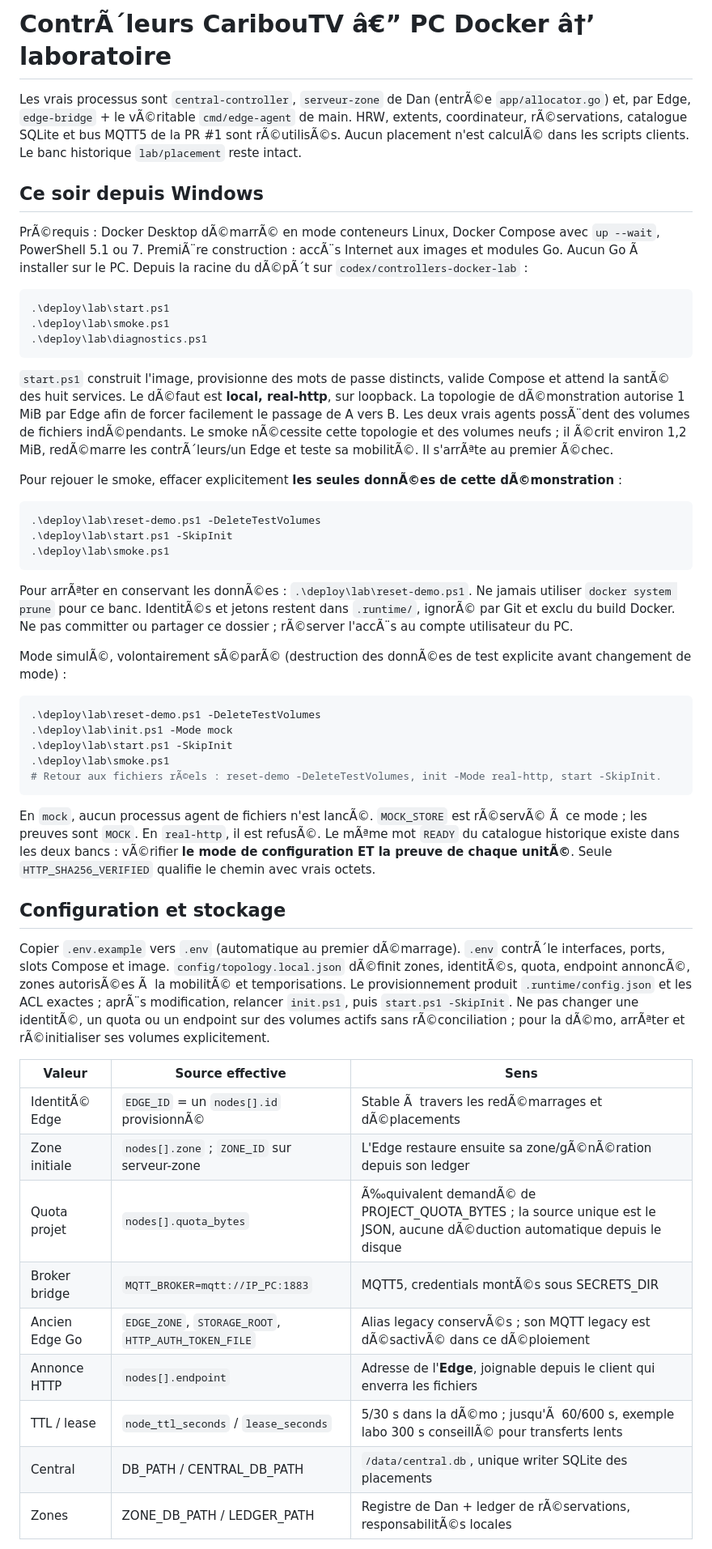
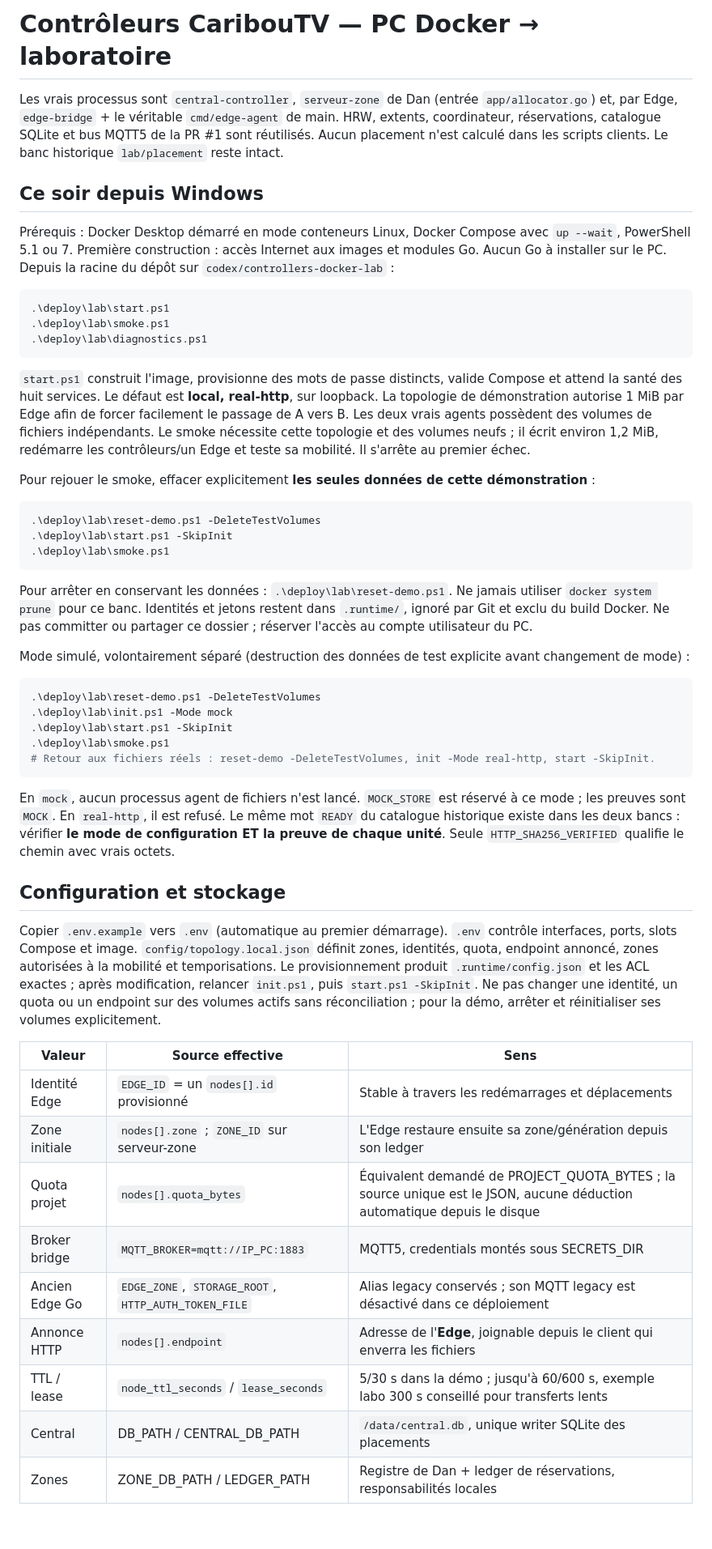
Before and after one commit to julesdavidou/projet_secu_cloud, a Markdown page: deploy/lab/README.md, the part around one of its changes. Shown at 81% size. Drawn GitHub-style; blank space fills up the shorter version.

````diff
--- a/deploy/lab/README.md
+++ b/deploy/lab/README.md
@@ -1,10 +1,10 @@
-# ContrÃ´leurs CaribouTV â€” PC Docker â†’ laboratoire
+# Contrôleurs CaribouTV — PC Docker → laboratoire
 
-Les vrais processus sont `central-controller`, `serveur-zone` de Dan (entrÃ©e `app/allocator.go`) et, par Edge, `edge-bridge` + le vÃ©ritable `cmd/edge-agent` de main. HRW, extents, coordinateur, rÃ©servations, catalogue SQLite et bus MQTT5 de la PR #1 sont rÃ©utilisÃ©s. Aucun placement n'est calculÃ© dans les scripts clients. Le banc historique `lab/placement` reste intact.
+Les vrais processus sont `central-controller`, `serveur-zone` de Dan (entrée `app/allocator.go`) et, par Edge, `edge-bridge` + le véritable `cmd/edge-agent` de main. HRW, extents, coordinateur, réservations, catalogue SQLite et bus MQTT5 de la PR #1 sont réutilisés. Aucun placement n'est calculé dans les scripts clients. Le banc historique `lab/placement` reste intact.
 
 ## Ce soir depuis Windows
 
-PrÃ©requis : Docker Desktop dÃ©marrÃ© en mode conteneurs Linux, Docker Compose avec `up --wait`, PowerShell 5.1 ou 7. PremiÃ¨re construction : accÃ¨s Internet aux images et modules Go. Aucun Go Ã  installer sur le PC. Depuis la racine du dÃ©pÃ´t sur `codex/controllers-docker-lab` :
+Prérequis : Docker Desktop démarré en mode conteneurs Linux, Docker Compose avec `up --wait`, PowerShell 5.1 ou 7. Première construction : accès Internet aux images et modules Go. Aucun Go à installer sur le PC. Depuis la racine du dépôt sur `codex/controllers-docker-lab` :
 
 ```powershell
 .\deploy\lab\start.ps1
@@ -12,9 +12,9 @@ PrÃ©requis : Docker Desktop dÃ©marrÃ© en mode conteneurs Linux, Docker Com
 .\deploy\lab\diagnostics.ps1
 ```
 
-`start.ps1` construit l'image, provisionne des mots de passe distincts, valide Compose et attend la santÃ© des huit services. Le dÃ©faut est **local, real-http**, sur loopback. La topologie de dÃ©monstration autorise 1 MiB par Edge afin de forcer facilement le passage de A vers B. Les deux vrais agents possÃ¨dent des volumes de fichiers indÃ©pendants. Le smoke nÃ©cessite cette topologie et des volumes neufs ; il Ã©crit environ 1,2 MiB, redÃ©marre les contrÃ´leurs/un Edge et teste sa mobilitÃ©. Il s'arrÃªte au premier Ã©chec.
+`start.ps1` construit l'image, provisionne des mots de passe distincts, valide Compose et attend la santé des huit services. Le défaut est **local, real-http**, sur loopback. La topologie de démonstration autorise 1 MiB par Edge afin de forcer facilement le passage de A vers B. Les deux vrais agents possèdent des volumes de fichiers indépendants. Le smoke nécessite cette topologie et des volumes neufs ; il écrit environ 1,2 MiB, redémarre les contrôleurs/un Edge et teste sa mobilité. Il s'arrête au premier échec.
 
-Pour rejouer le smoke, effacer explicitement **les seules donnÃ©es de cette dÃ©monstration** :
+Pour rejouer le smoke, effacer explicitement **les seules données de cette démonstration** :
 
 ```powershell
 .\deploy\lab\reset-demo.ps1 -DeleteTestVolumes
@@ -22,33 +22,33 @@ Pour rejouer le smoke, effacer explicitement **les seules donnÃ©es de cette d
 .\deploy\lab\smoke.ps1
 ```
 
-Pour arrÃªter en conservant les donnÃ©es : `.\deploy\lab\reset-demo.ps1`. Ne jamais utiliser `docker system prune` pour ce banc. IdentitÃ©s et jetons restent dans `.runtime/`, ignorÃ© par Git et exclu du build Docker. Ne pas committer ou partager ce dossier ; rÃ©server l'accÃ¨s au compte utilisateur du PC.
+Pour arrêter en conservant les données : `.\deploy\lab\reset-demo.ps1`. Ne jamais utiliser `docker system prune` pour ce banc. Identités et jetons restent dans `.runtime/`, ignoré par Git et exclu du build Docker. Ne pas committer ou partager ce dossier ; réserver l'accès au compte utilisateur du PC.
 
-Mode simulÃ©, volontairement sÃ©parÃ© (destruction des donnÃ©es de test explicite avant changement de mode) :
+Mode simulé, volontairement séparé (destruction des données de test explicite avant changement de mode) :
 
 ```powershell
 .\deploy\lab\reset-demo.ps1 -DeleteTestVolumes
 .\deploy\lab\init.ps1 -Mode mock
 .\deploy\lab\start.ps1 -SkipInit
 .\deploy\lab\smoke.ps1
-# Retour aux fichiers rÃ©els : reset-demo -DeleteTestVolumes, init -Mode real-http, start -SkipInit.
+# Retour aux fichiers réels : reset-demo -DeleteTestVolumes, init -Mode real-http, start -SkipInit.
 ```
 
-En `mock`, aucun processus agent de fichiers n'est lancÃ©. `MOCK_STORE` est rÃ©servÃ© Ã  ce mode ; les preuves sont `MOCK`. En `real-http`, il est refusÃ©. Le mÃªme mot `READY` du catalogue historique existe dans les deux bancs : vÃ©rifier **le mode de configuration ET la preuve de chaque unitÃ©**. Seule `HTTP_SHA256_VERIFIED` qualifie le chemin avec vrais octets.
+En `mock`, aucun processus agent de fichiers n'est lancé. `MOCK_STORE` est réservé à ce mode ; les preuves sont `MOCK`. En `real-http`, il est refusé. Le même mot `READY` du catalogue historique existe dans les deux bancs : vérifier **le mode de configuration ET la preuve de chaque unité**. Seule `HTTP_SHA256_VERIFIED` qualifie le chemin avec vrais octets.
 
 ## Configuration et stockage
 
-Copier `.env.example` vers `.env` (automatique au premier dÃ©marrage). `.env` contrÃ´le interfaces, ports, slots Compose et image. `config/topology.local.json` dÃ©finit zones, identitÃ©s, quota, endpoint annoncÃ©, zones autorisÃ©es Ã  la mobilitÃ© et temporisations. Le provisionnement produit `.runtime/config.json` et les ACL exactes ; aprÃ¨s modification, relancer `init.ps1`, puis `start.ps1 -SkipInit`. Ne pas changer une identitÃ©, un quota ou un endpoint sur des volumes actifs sans rÃ©conciliation ; pour la dÃ©mo, arrÃªter et rÃ©initialiser ses volumes explicitement.
+Copier `.env.example` vers `.env` (automatique au premier démarrage). `.env` contrôle interfaces, ports, slots Compose et image. `config/topology.local.json` définit zones, identités, quota, endpoint annoncé, zones autorisées à la mobilité et temporisations. Le provisionnement produit `.runtime/config.json` et les ACL exactes ; après modification, relancer `init.ps1`, puis `start.ps1 -SkipInit`. Ne pas changer une identité, un quota ou un endpoint sur des volumes actifs sans réconciliation ; pour la démo, arrêter et réinitialiser ses volumes explicitement.
 
 | Valeur | Source effective | Sens |
 |---|---|---|
-| IdentitÃ© Edge | `EDGE_ID` = un `nodes[].id` provisionnÃ© | Stable Ã  travers les redÃ©marrages et dÃ©placements |
-| Zone initiale | `nodes[].zone` ; `ZONE_ID` sur serveur-zone | L'Edge restaure ensuite sa zone/gÃ©nÃ©ration depuis son ledger |
-| Quota projet | `nodes[].quota_bytes` | Ã‰quivalent demandÃ© de PROJECT_QUOTA_BYTES ; la source unique est le JSON, aucune dÃ©duction automatique depuis le disque |
-| Broker bridge | `MQTT_BROKER=mqtt://IP_PC:1883` | MQTT5, credentials montÃ©s sous SECRETS_DIR |
-| Ancien Edge Go | `EDGE_ZONE`, `STORAGE_ROOT`, `HTTP_AUTH_TOKEN_FILE` | Alias legacy conservÃ©s ; son MQTT legacy est dÃ©sactivÃ© dans ce dÃ©ploiement |
+| Identité Edge | `EDGE_ID` = un `nodes[].id` provisionné | Stable à travers les redémarrages et déplacements |
+| Zone initiale | `nodes[].zone` ; `ZONE_ID` sur serveur-zone | L'Edge restaure ensuite sa zone/génération depuis son ledger |
+| Quota projet | `nodes[].quota_bytes` | Équivalent demandé de PROJECT_QUOTA_BYTES ; la source unique est le JSON, aucune déduction automatique depuis le disque |
+| Broker bridge | `MQTT_BROKER=mqtt://IP_PC:1883` | MQTT5, credentials montés sous SECRETS_DIR |
+| Ancien Edge Go | `EDGE_ZONE`, `STORAGE_ROOT`, `HTTP_AUTH_TOKEN_FILE` | Alias legacy conservés ; son MQTT legacy est désactivé dans ce déploiement |
 | Annonce HTTP | `nodes[].endpoint` | Adresse de l'**Edge**, joignable depuis le client qui enverra les fichiers |
-| TTL / lease | `node_ttl_seconds` / `lease_seconds` | 5/30 s dans la dÃ©mo ; jusqu'Ã  60/600 s, exemple labo 300 s conseillÃ© pour transferts lents |
+| TTL / lease | `node_ttl_seconds` / `lease_seconds` | 5/30 s dans la démo ; jusqu'à 60/600 s, exemple labo 300 s conseillé pour transferts lents |
 | Central | DB_PATH / CENTRAL_DB_PATH | `/data/central.db`, unique writer SQLite des placements |
-| Zones | ZONE_DB_PATH / LEDGER_PATH | Registre de Dan + ledger de rÃ©servations, responsabilitÃ©s locales |
+| Zones | ZONE_DB_PATH / LEDGER_PATH | Registre de Dan + ledger de réservations, responsabilités locales |
 
````
Also changed, not shown: other parts of deploy/lab/README.md (+39 -35 lines), docs/CONTROLLERS_DEPLOY_EVIDENCE.md (+43 -41 lines).
